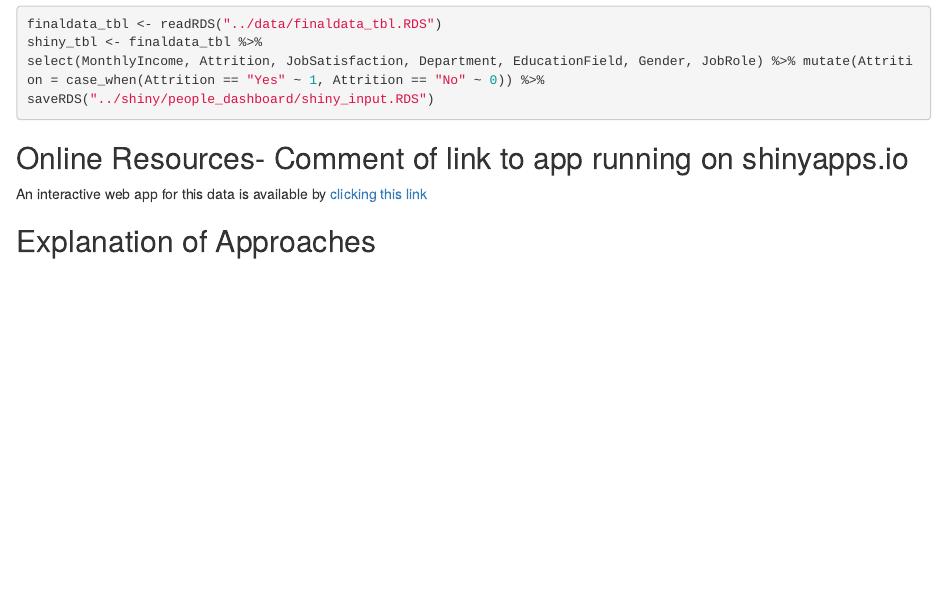
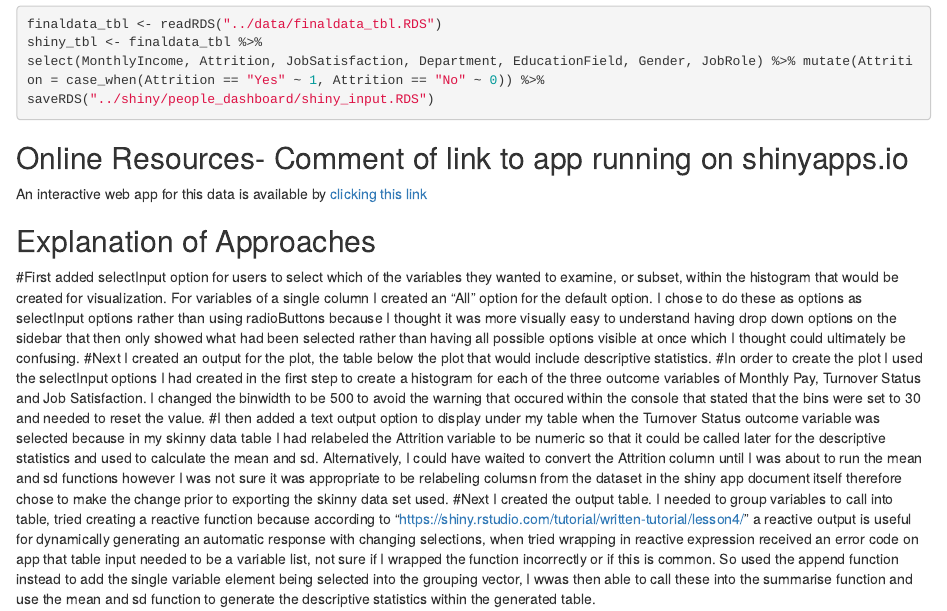
Before and after one commit to anniegriebie/psy8960-final, an R Markdown document (Rmd/dashboard.Rmd): the page in a window 1100 px wide, from 320 px down. Rendered offline with R 4.5, knitr and Pandoc, with nearby package versions.

Commit message:
Adding explanation of approaches to Rmd file

```diff
--- a/Rmd/dashboard.Rmd
+++ b/Rmd/dashboard.Rmd
@@ -23,3 +23,8 @@ saveRDS("../shiny/people_dashboard/shiny_input.RDS")
 An interactive web app for this data is available by [clicking this link](https://anniepsy8960datascience.shinyapps.io/people_dashboard/)
 
 ## Explanation of Approaches
+#First added selectInput option for users to select which of the variables they wanted to examine, or subset, within the histogram that would be created for visualization. For variables of a single column I created an "All" option for the default option. I chose to do these as options as selectInput options rather than using radioButtons because I thought it was more visually easy to understand having drop down options on the sidebar that then only showed what had been selected rather than having all possible options visible at once which I thought could ultimately be confusing.
+#Next I created an output for the plot, the table below the plot that would include descriptive statistics.
+#In order to create the plot I used the selectInput options I had created in the first step to create a histogram for each of the three outcome variables of Monthly Pay, Turnover Status and Job Satisfaction. I changed the binwidth to be 500 to avoid the warning that occured within the console that stated that the bins were set to 30 and needed to reset the value.
+#I then added a text output option to display under my table when the Turnover Status outcome variable was selected because in my skinny data table I had relabeled the Attrition variable to be numeric so that it could be called later for the descriptive statistics and used to calculate the mean and sd. Alternatively, I could have waited to convert the Attrition column until I was about to run the mean and sd functions however I was not sure it was appropriate to be relabeling columsn from the dataset in the shiny app document itself therefore chose to make the change prior to exporting the skinny data set used.
+#Next I created the output table. I needed to group variables to call into table, tried creating a reactive function because according to "https://shiny.rstudio.com/tutorial/written-tutorial/lesson4/" a reactive output is useful for dynamically generating an automatic response with changing selections, when tried wrapping in reactive expression received an error code on app that table input needed to be a variable list, not sure if I wrapped the function incorrectly or if this is common. So used the append function instead to add the single variable element being selected into the grouping vector, I wwas then able to call these into the summarise function and use the mean and sd function to generate the descriptive statistics within the generated table.
```
